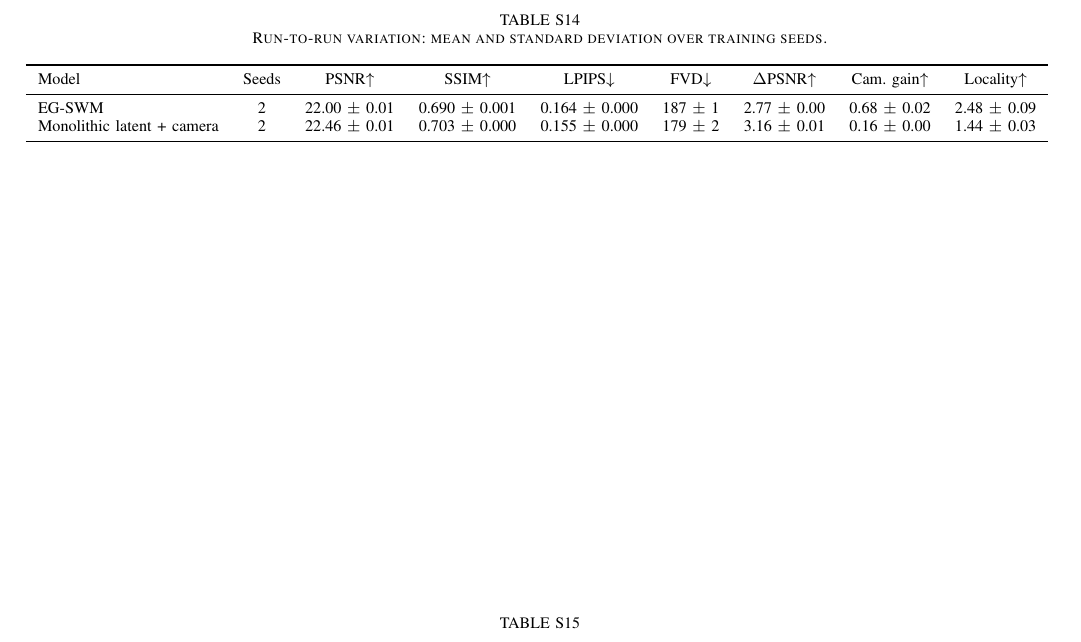
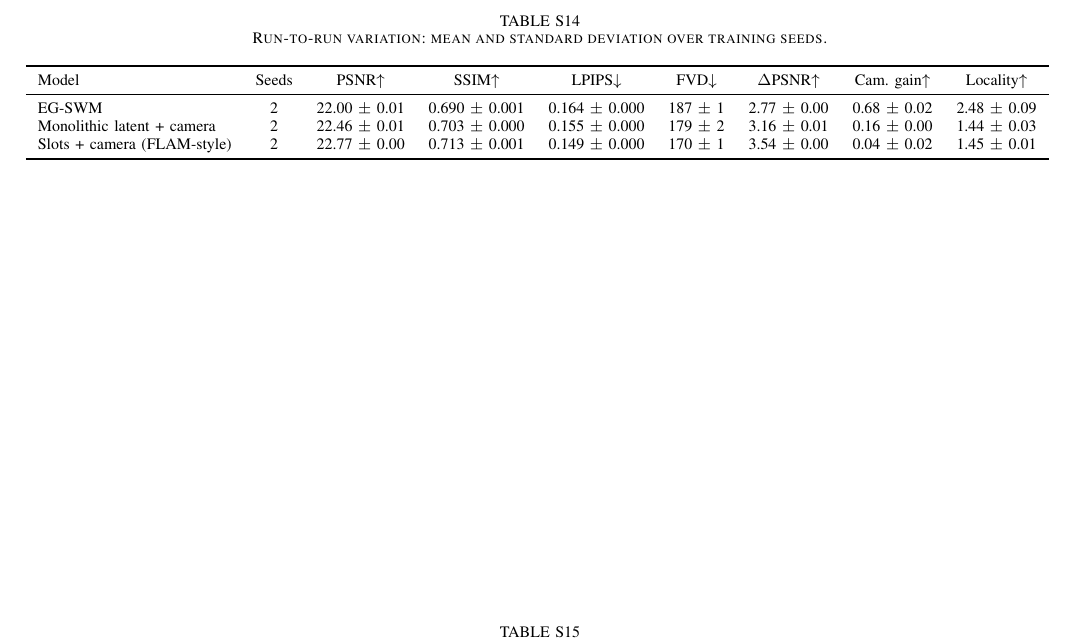
Before and after one commit to GIND123/Surgical-World-Model, a LaTeX paper (paper/tmrb/supplementary.tex, which reads paper/tmrb/tables/e1_seeds.tex): part of page 6 of 6, cut so that both start at the same text. Compiled offline with pdfLaTeX.

Commit message:
Results: S_slots_seed1

```diff
--- a/paper/tmrb/tables/e1_seeds.tex
+++ b/paper/tmrb/tables/e1_seeds.tex
@@ -4,5 +4,6 @@ Model & Seeds & PSNR$\uparrow$ & SSIM$\uparrow$ & LPIPS$\downarrow$ & FVD$\downa
 \midrule
 EG-SWM & 2 & 22.00 $\pm$ 0.01 & 0.690 $\pm$ 0.001 & 0.164 $\pm$ 0.000 & 187 $\pm$ 1 & 2.77 $\pm$ 0.00 & 0.68 $\pm$ 0.02 & 2.48 $\pm$ 0.09 \\
 Monolithic latent + camera & 2 & 22.46 $\pm$ 0.01 & 0.703 $\pm$ 0.000 & 0.155 $\pm$ 0.000 & 179 $\pm$ 2 & 3.16 $\pm$ 0.01 & 0.16 $\pm$ 0.00 & 1.44 $\pm$ 0.03 \\
+Slots + camera (FLAM-style) & 2 & 22.77 $\pm$ 0.00 & 0.713 $\pm$ 0.001 & 0.149 $\pm$ 0.000 & 170 $\pm$ 1 & 3.54 $\pm$ 0.00 & 0.04 $\pm$ 0.02 & 1.45 $\pm$ 0.01 \\
 \bottomrule
 \end{tabular}
```
Also changed, not shown: docs/results/e1_seeds.md (+1 -0 lines), 1 other file.
